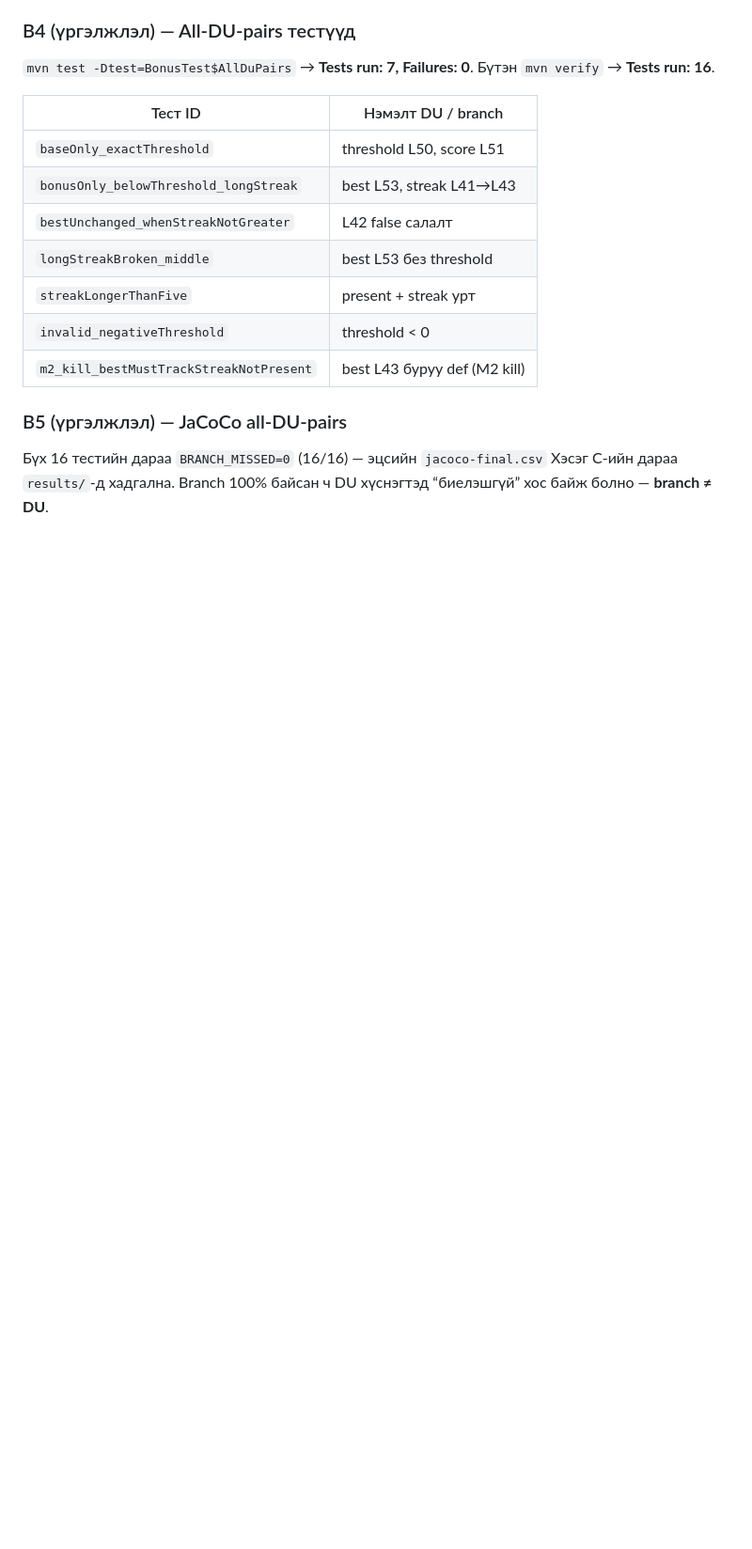
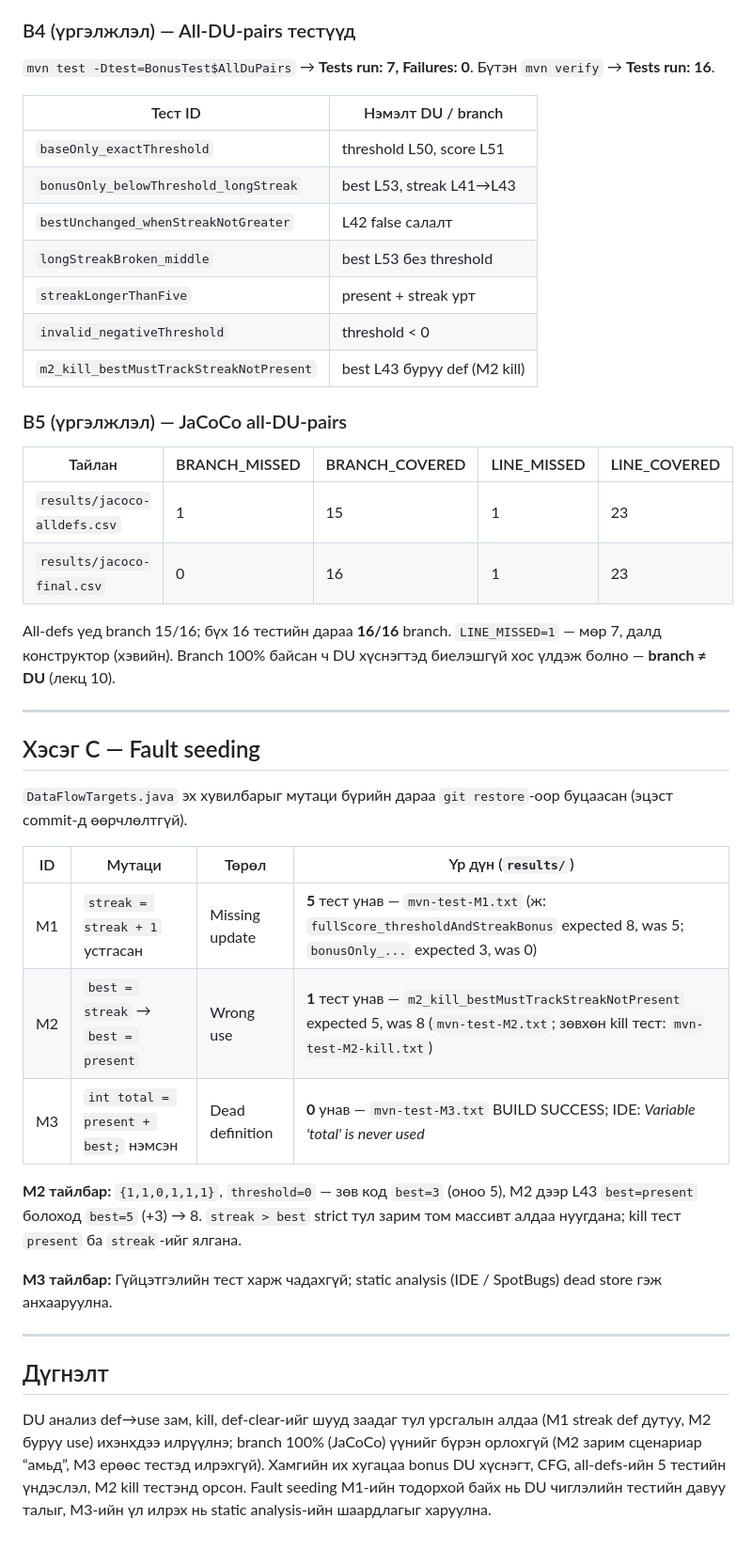
Before and after one commit to Monkhtsetsen/ProgramTestLab10, a Markdown page: README.md, the part around one of its changes. Shown at 94% size. Drawn GitHub-style; blank space fills up the shorter version.

```diff
--- a/README.md
+++ b/README.md
@@ -121,4 +141,31 @@ All-defs хангагдсан ч branch 100% биш — нэг predicate сал
 
 ### B5 (үргэлжлэл) — JaCoCo all-DU-pairs
 
-Бүх 16 тестийн дараа `BRANCH_MISSED=0` (16/16) — эцсийн `jacoco-final.csv` Хэсэг C-ийн дараа `results/`-д хадгална. Branch 100% байсан ч DU хүснэгтэд “биелэшгүй” хос байж болно — **branch ≠ DU**.
+| Тайлан | BRANCH_MISSED | BRANCH_COVERED | LINE_MISSED | LINE_COVERED |
+|--------|---------------|----------------|-------------|--------------|
+| `results/jacoco-alldefs.csv` | 1 | 15 | 1 | 23 |
+| `results/jacoco-final.csv` | 0 | 16 | 1 | 23 |
+
+All-defs үед branch 15/16; бүх 16 тестийн дараа **16/16** branch. `LINE_MISSED=1` — мөр 7, далд конструктор (хэвийн). Branch 100% байсан ч DU хүснэгтэд биелэшгүй хос үлдэж болно — **branch ≠ DU** (лекц 10).
+
+---
+
+## Хэсэг C — Fault seeding
+
+`DataFlowTargets.java` эх хувилбарыг мутаци бүрийн дараа `git restore`-оор буцаасан (эцэст commit-д өөрчлөлтгүй).
+
+| ID | Мутаци | Төрөл | Үр дүн (`results/`) |
+|----|--------|-------|---------------------|
+| M1 | `streak = streak + 1` устгасан | Missing update | **5** тест унав — `mvn-test-M1.txt` (ж: `fullScore_thresholdAndStreakBonus` expected 8, was 5; `bonusOnly_...` expected 3, was 0) |
+| M2 | `best = streak` → `best = present` | Wrong use | **1** тест унав — `m2_kill_bestMustTrackStreakNotPresent` expected 5, was 8 (`mvn-test-M2.txt`; зөвхөн kill тест: `mvn-test-M2-kill.txt`) |
+| M3 | `int total = present + best;` нэмсэн | Dead definition | **0** унав — `mvn-test-M3.txt` BUILD SUCCESS; IDE: *Variable 'total' is never used* |
+
+**M2 тайлбар:** `{1,1,0,1,1,1}`, `threshold=0` — зөв код `best=3` (оноо 5), M2 дээр L43 `best=present` болоход `best=5` (+3) → 8. `streak > best` strict тул зарим том массивт алдаа нуугдана; kill тест `present` ба `streak`-ийг ялгана.
+
+**M3 тайлбар:** Гүйцэтгэлийн тест харж чадахгүй; static analysis (IDE / SpotBugs) dead store гэж анхааруулна.
+
+---
+
+## Дүгнэлт
+
+DU анализ def→use зам, kill, def-clear-ийг шууд заадаг тул урсгалын алдаа (M1 streak def дутуу, M2 буруу use) ихэнхдээ илрүүлнэ; branch 100% (JaCoCo) үүнийг бүрэн орлохгүй (M2 зарим сценариар “амьд”, M3 ерөөс тестэд илрэхгүй). Хамгийн их хугацаа bonus DU хүснэгт, CFG, all-defs-ийн 5 тестийн үндэслэл, M2 kill тестэнд орсон. Fault seeding M1-ийн тодорхой байх нь DU чиглэлийн тестийн давуу талыг, M3-ийн үл илрэх нь static analysis-ийн шаардлагыг харуулна.
```
Also changed, not shown: other parts of README.md (+20 -0 lines), cfg-bonus.png, 6 other files.
